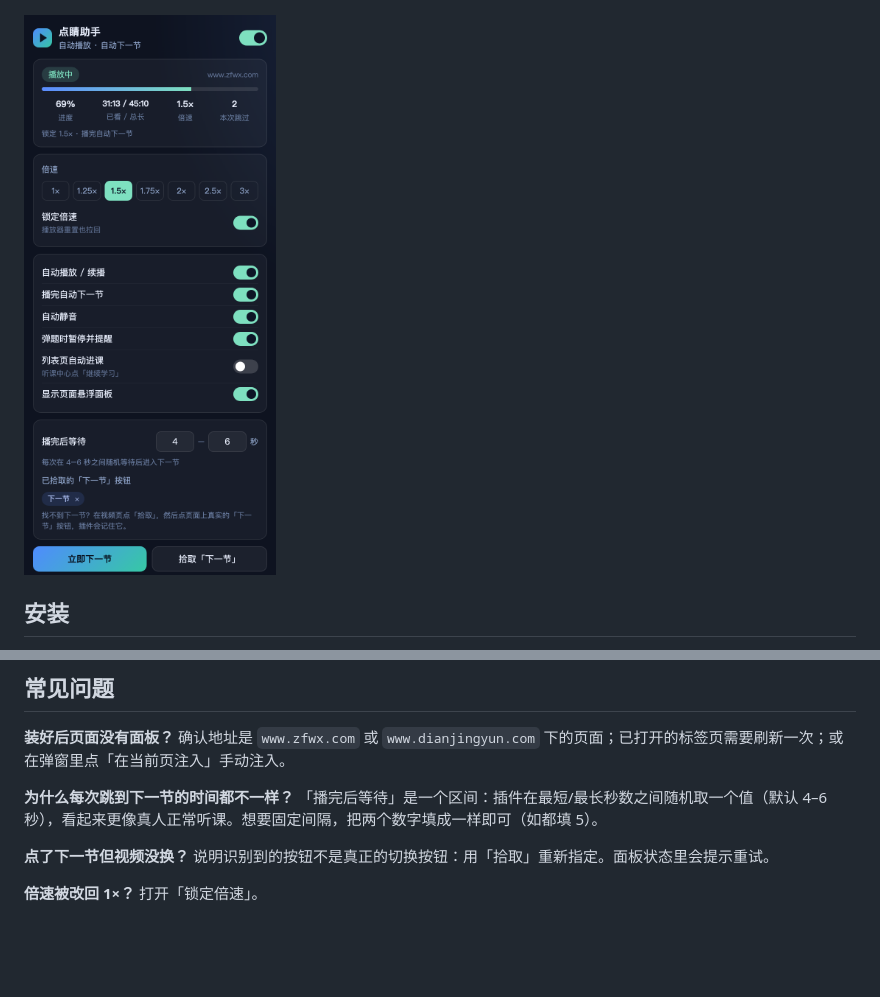
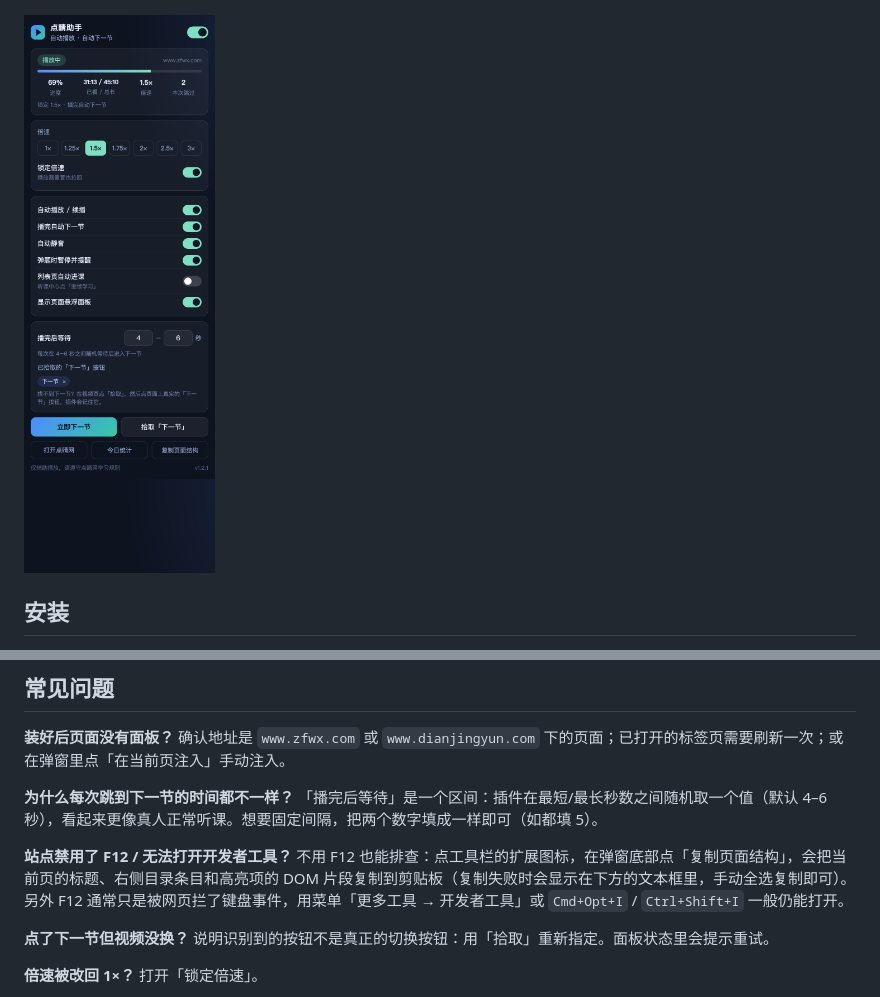
Before and after one commit to huandc/dianjing-zhuke, a Markdown page: README.md, 2 parts joined by grey strips. GitHub-like rendering; pictures changed too: docs/popup.png; blank space fills up the shorter version.

Commit message:
feat: 弹窗新增「复制页面结构」诊断（v1.2.1）
- 通过 chrome.scripting 在页面 MAIN world 采集标题/URL/右侧目录条目/高亮项 DOM
- 优先写入剪贴板，失败时回落到文本框手动复制，方便 F12 被禁用的站点排查
- 弹窗预览截图改为完整高度
- README 补充 F12 被禁用的排查方式

```diff
--- a/README.md
+++ b/README.md
@@ -65,6 +65,9 @@
 
 **为什么每次跳到下一节的时间都不一样？**
 「播完后等待」是一个区间：插件在最短/最长秒数之间随机取一个值（默认 4–6 秒），看起来更像真人正常听课。想要固定间隔，把两个数字填成一样即可（如都填 5）。
+
+**站点禁用了 F12 / 无法打开开发者工具？**
+不用 F12 也能排查：点工具栏的扩展图标，在弹窗底部点「复制页面结构」，会把当前页的标题、右侧目录条目和高亮项的 DOM 片段复制到剪贴板（复制失败时会显示在下方的文本框里，手动全选复制即可）。另外 F12 通常只是被网页拦了键盘事件，用菜单「更多工具 → 开发者工具」或 `Cmd+Opt+I` / `Ctrl+Shift+I` 一般仍能打开。
 
 **点了下一节但视频没换？**
 说明识别到的按钮不是真正的切换按钮：用「拾取」重新指定。面板状态里会提示重试。
```
Also changed, not shown: 7 other files.
